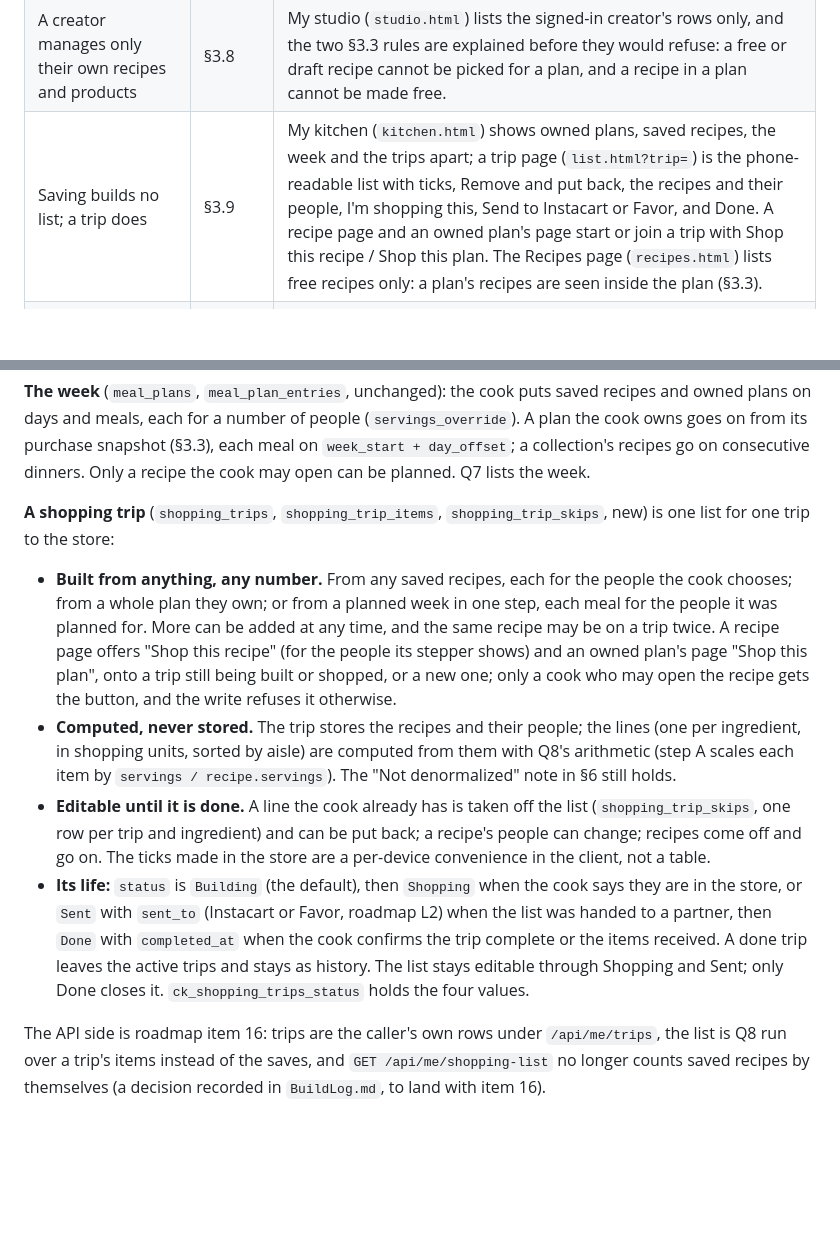
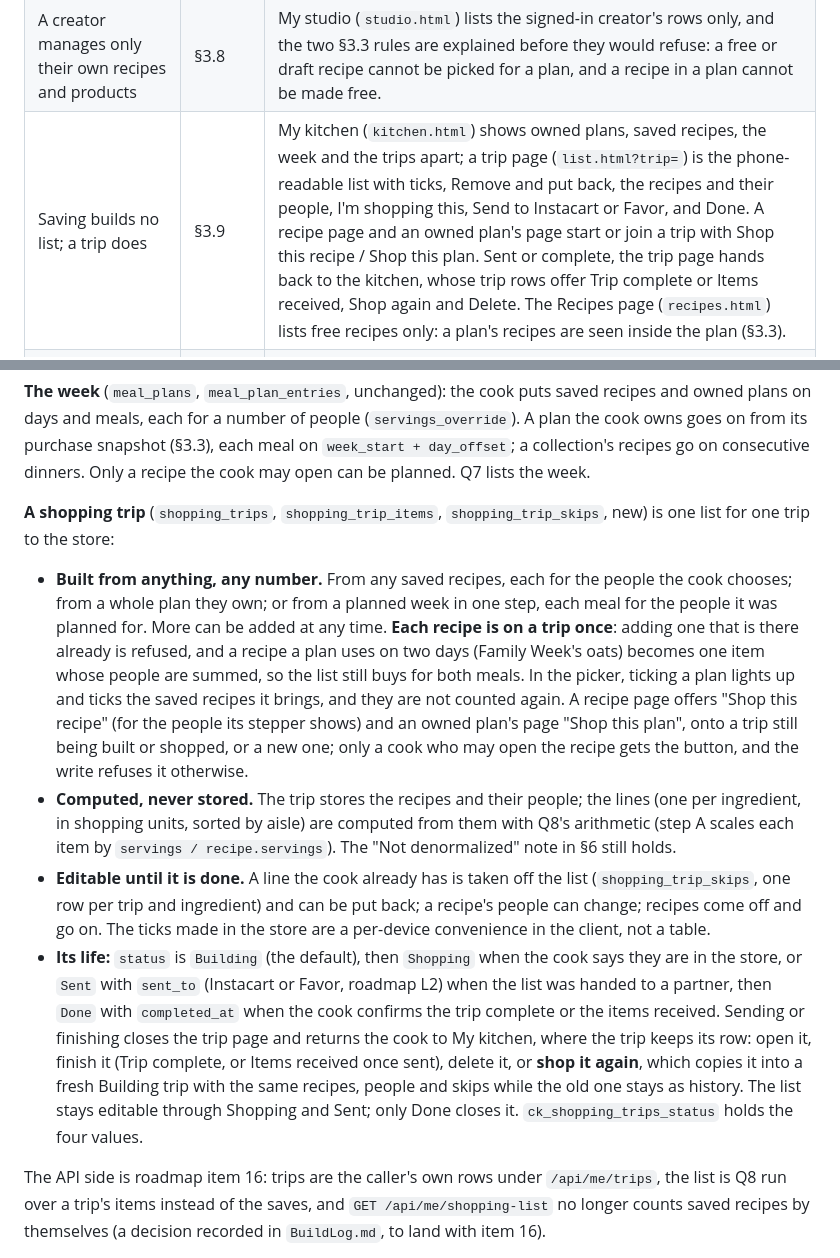
Before and after one commit to jeffgulick/CookFeed, a Markdown page: CookFeed_api/docs/DesignDocument.md, 2 parts joined by grey strips. Rendered like a GitHub page; blank space fills up the shorter version.

```diff
--- a/CookFeed_api/docs/DesignDocument.md
+++ b/CookFeed_api/docs/DesignDocument.md
@@ -223,7 +223,7 @@ The prototype (`CookFeed_frontend/prototype`) shows these rules for whichever se
 | Save counts follow the save rows | §3.4 | Every count is counted from the saves, so saving moves it by exactly one. |
 | Only buyers review, once per product | §3.5 | The review form appears only for a buyer who has not reviewed the product yet, and posts under their account name. Anyone else is told why there is no form. |
 | A creator manages only their own recipes and products | §3.8 | My studio (`studio.html`) lists the signed-in creator's rows only, and the two §3.3 rules are explained before they would refuse: a free or draft recipe cannot be picked for a plan, and a recipe in a plan cannot be made free. |
-| Saving builds no list; a trip does | §3.9 | My kitchen (`kitchen.html`) shows owned plans, saved recipes, the week and the trips apart; a trip page (`list.html?trip=`) is the phone-readable list with ticks, Remove and put back, the recipes and their people, I'm shopping this, Send to Instacart or Favor, and Done. A recipe page and an owned plan's page start or join a trip with Shop this recipe / Shop this plan. The Recipes page (`recipes.html`) lists free recipes only: a plan's recipes are seen inside the plan (§3.3). |
+| Saving builds no list; a trip does | §3.9 | My kitchen (`kitchen.html`) shows owned plans, saved recipes, the week and the trips apart; a trip page (`list.html?trip=`) is the phone-readable list with ticks, Remove and put back, the recipes and their people, I'm shopping this, Send to Instacart or Favor, and Done. A recipe page and an owned plan's page start or join a trip with Shop this recipe / Shop this plan. Sent or complete, the trip page hands back to the kitchen, whose trip rows offer Trip complete or Items received, Shop again and Delete. The Recipes page (`recipes.html`) lists free recipes only: a plan's recipes are seen inside the plan (§3.3). |
 | The admin's changes are logged and show everywhere | §3.8 | The Admin console (`admin.html`): a hidden review leaves the store and the rating; a suspended creator's plans read "No longer for sale" and their storefront says so; a refunded order's plan is no longer owned and its recipes lock again; the activity log shows `admin_actions`. |
 
 **What the client does and does not decide.** The original note here said the admin rule would need no client-side role logic. That holds for enforcement: the API refuses every request the rules forbid, and the database refuses the rows that must never exist, whatever a client does. But a client that only reacted to refusals would offer the admin an Add to cart button that always fails. So the client also reads the rules, to decide what to *offer*: the same questions `rules.js` answers, asked of the caller's roles and purchases. The Angular client will get those answers from the API's DTOs (`ownedByViewer`, `viewerIsCreator`, `inCart` and the roles of the signed-in user), not by recomputing them.
@@ -264,10 +264,10 @@ Walking through My kitchen raised the next question: saving a recipe put its ing
 
 **A shopping trip** (`shopping_trips`, `shopping_trip_items`, `shopping_trip_skips`, new) is one list for one trip to the store:
 
-- **Built from anything, any number.** From any saved recipes, each for the people the cook chooses; from a whole plan they own; or from a planned week in one step, each meal for the people it was planned for. More can be added at any time, and the same recipe may be on a trip twice. A recipe page offers "Shop this recipe" (for the people its stepper shows) and an owned plan's page "Shop this plan", onto a trip still being built or shopped, or a new one; only a cook who may open the recipe gets the button, and the write refuses it otherwise.
+- **Built from anything, any number.** From any saved recipes, each for the people the cook chooses; from a whole plan they own; or from a planned week in one step, each meal for the people it was planned for. More can be added at any time. **Each recipe is on a trip once**: adding one that is there already is refused, and a recipe a plan uses on two days (Family Week's oats) becomes one item whose people are summed, so the list still buys for both meals. In the picker, ticking a plan lights up and ticks the saved recipes it brings, and they are not counted again. A recipe page offers "Shop this recipe" (for the people its stepper shows) and an owned plan's page "Shop this plan", onto a trip still being built or shopped, or a new one; only a cook who may open the recipe gets the button, and the write refuses it otherwise.
 - **Computed, never stored.** The trip stores the recipes and their people; the lines (one per ingredient, in shopping units, sorted by aisle) are computed from them with Q8's arithmetic (step A scales each item by `servings / recipe.servings`). The "Not denormalized" note in §6 still holds.
 - **Editable until it is done.** A line the cook already has is taken off the list (`shopping_trip_skips`, one row per trip and ingredient) and can be put back; a recipe's people can change; recipes come off and go on. The ticks made in the store are a per-device convenience in the client, not a table.
-- **Its life:** `status` is `Building` (the default), then `Shopping` when the cook says they are in the store, or `Sent` with `sent_to` (Instacart or Favor, roadmap L2) when the list was handed to a partner, then `Done` with `completed_at` when the cook confirms the trip complete or the items received. A done trip leaves the active trips and stays as history. The list stays editable through Shopping and Sent; only Done closes it. `ck_shopping_trips_status` holds the four values.
+- **Its life:** `status` is `Building` (the default), then `Shopping` when the cook says they are in the store, or `Sent` with `sent_to` (Instacart or Favor, roadmap L2) when the list was handed to a partner, then `Done` with `completed_at` when the cook confirms the trip complete or the items received. Sending or finishing closes the trip page and returns the cook to My kitchen, where the trip keeps its row: open it, finish it (Trip complete, or Items received once sent), delete it, or **shop it again**, which copies it into a fresh Building trip with the same recipes, people and skips while the old one stays as history. The list stays editable through Shopping and Sent; only Done closes it. `ck_shopping_trips_status` holds the four values.
 
 The API side is roadmap item 16: trips are the caller's own rows under `/api/me/trips`, the list is Q8 run over a trip's items instead of the saves, and `GET /api/me/shopping-list` no longer counts saved recipes by themselves (a decision recorded in `BuildLog.md`, to land with item 16).
 
```
Also changed, not shown: CookFeed_api/docs/BuildLog.md (+4 -1 lines), CookFeed_frontend/prototype/README.md (+1 -1 lines).
